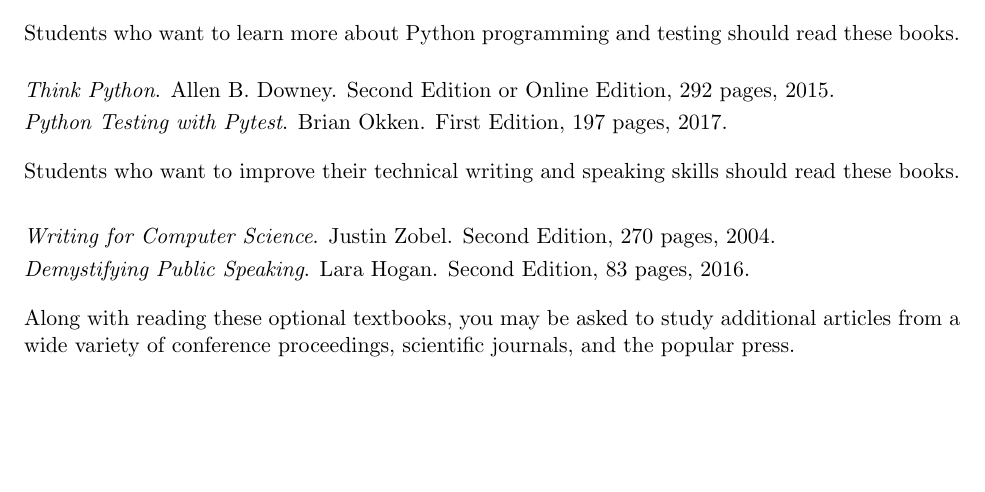
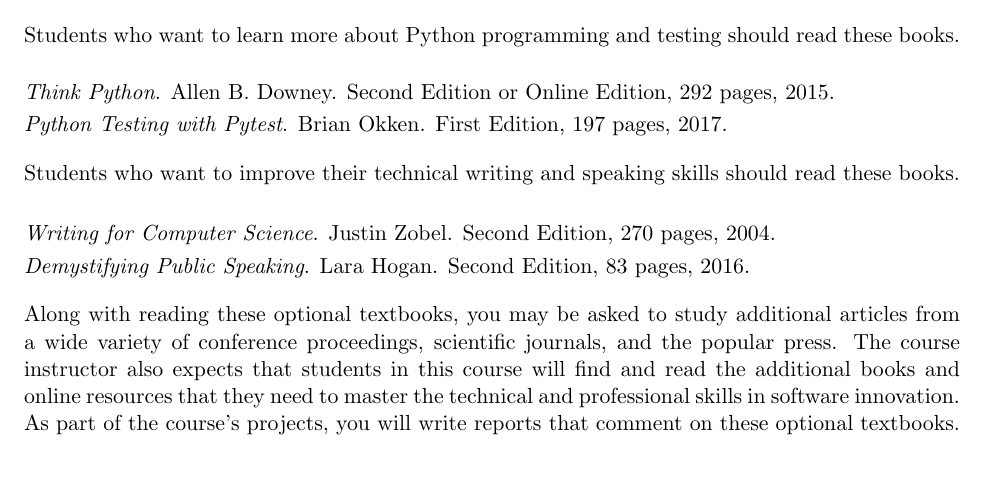
Before and after one commit to Allegheny-Computer-Science-481-S2019/cs481-S2019-syllabus, a LaTeX document (cs481S2019_syllabus.tex): part of page 2 of 5, cut so that both start at the same text. Compiled offline with pdfLaTeX.

Commit message:
Further revise the textbooks section of cs481S2019_syllabus.

```diff
--- a/cs481S2019_syllabus.tex
+++ b/cs481S2019_syllabus.tex
@@ -201,7 +201,7 @@
 \noindent Students who want to improve their technical writing and speaking
 skills should read these books.
 %
-\vspace*{.5em}
+\vspace*{.25em}
 
 \noindent{\em Writing for Computer Science}. Justin Zobel. Second Edition, 270
 pages, 2004.
@@ -215,7 +215,11 @@
 
 \noindent Along with reading these optional textbooks, you may be asked to study
 additional articles from a wide variety of conference proceedings, scientific
-journals, and the popular press.
+journals, and the popular press. The course instructor also expects that
+students in this course will find and read the additional books and online
+resources that they need to master the technical and professional skills in
+software innovation. As part of the course's projects, you will write reports
+that comment on these optional textbooks.
 
 \subsection*{Course Policies}
 
```
